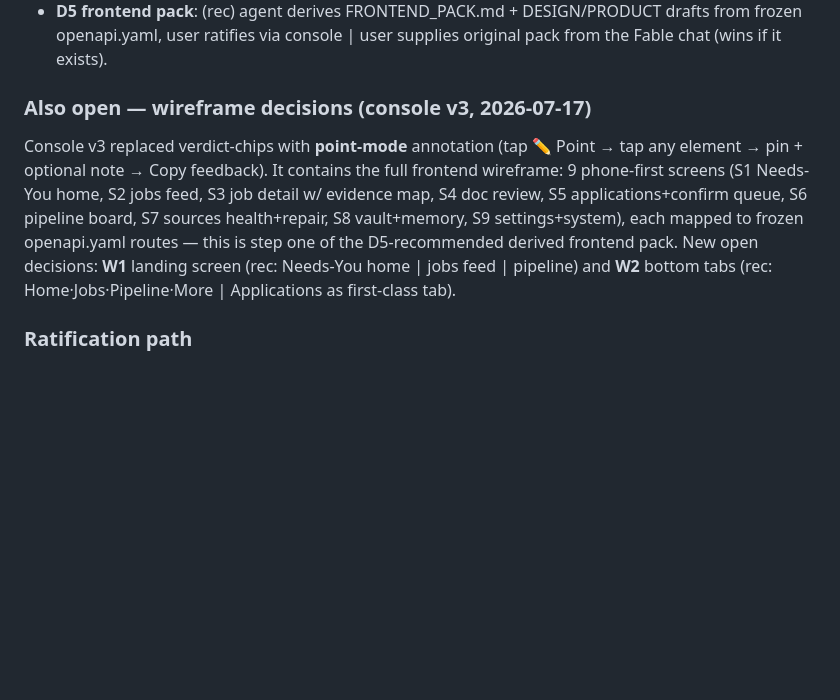
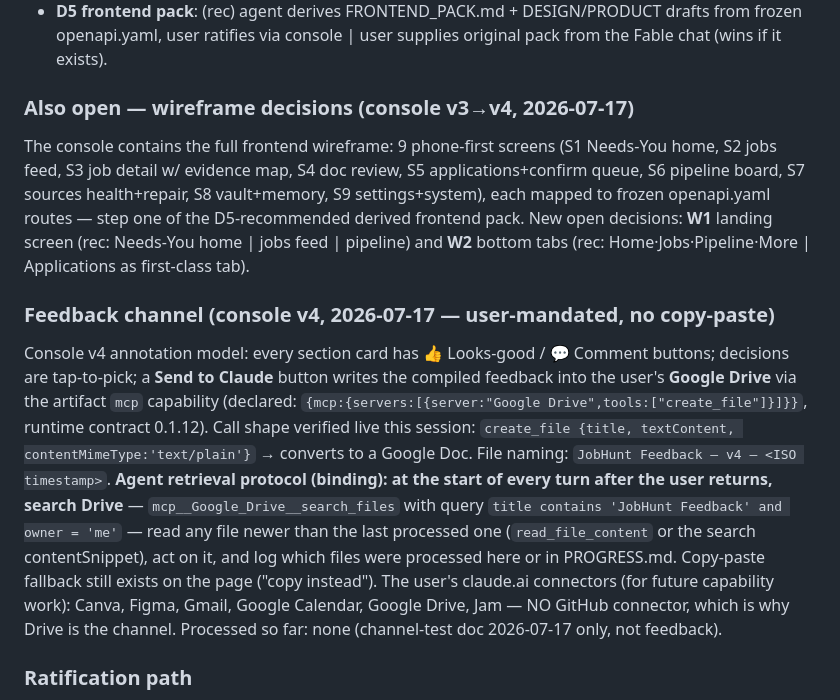
Before and after one commit to namesrachittiwari/namesrachittiwari.github.io, a Markdown page: JOBHUNT_CONTINUITY.md, the part around the change. Drawn GitHub-style; blank space fills up the shorter version.

Commit message:
Continuity: console v4 — per-section feedback + direct send-to-Claude via Google Drive channel
Co-Authored-By: Claude Fable 5 <noreply@anthropic.com>
Claude-Session: https://claude.ai/code/session_014dXUgKkxGLtKZUTwKe91gq

```diff
--- a/JOBHUNT_CONTINUITY.md
+++ b/JOBHUNT_CONTINUITY.md
@@ -51,8 +51,13 @@ Governs HOW agents work; BACKEND_PACK.md governs WHAT gets built. On conflict: u
 - **D4 adversarial review gate**: (rec) every module before DoD (07-08 audit found 15 real bugs tests missed) | only B7 + final integration | per parallel wave.
 - **D5 frontend pack**: (rec) agent derives FRONTEND_PACK.md + DESIGN/PRODUCT drafts from frozen openapi.yaml, user ratifies via console | user supplies original pack from the Fable chat (wins if it exists).
 
-### Also open — wireframe decisions (console v3, 2026-07-17)
-Console v3 replaced verdict-chips with **point-mode** annotation (tap ✏️ Point → tap any element → pin + optional note → Copy feedback). It contains the full frontend wireframe: 9 phone-first screens (S1 Needs-You home, S2 jobs feed, S3 job detail w/ evidence map, S4 doc review, S5 applications+confirm queue, S6 pipeline board, S7 sources health+repair, S8 vault+memory, S9 settings+system), each mapped to frozen openapi.yaml routes — this is step one of the D5-recommended derived frontend pack. New open decisions: **W1** landing screen (rec: Needs-You home | jobs feed | pipeline) and **W2** bottom tabs (rec: Home·Jobs·Pipeline·More | Applications as first-class tab).
+### Also open — wireframe decisions (console v3→v4, 2026-07-17)
+The console contains the full frontend wireframe: 9 phone-first screens (S1 Needs-You home, S2 jobs feed, S3 job detail w/ evidence map, S4 doc review, S5 applications+confirm queue, S6 pipeline board, S7 sources health+repair, S8 vault+memory, S9 settings+system), each mapped to frozen openapi.yaml routes — step one of the D5-recommended derived frontend pack. New open decisions: **W1** landing screen (rec: Needs-You home | jobs feed | pipeline) and **W2** bottom tabs (rec: Home·Jobs·Pipeline·More | Applications as first-class tab).
+
+### Feedback channel (console v4, 2026-07-17 — user-mandated, no copy-paste)
+Console v4 annotation model: every section card has 👍 Looks-good / 💬 Comment buttons; decisions are tap-to-pick; a **Send to Claude** button writes the compiled feedback into the user's **Google Drive** via the artifact `mcp` capability (declared: `{mcp:{servers:[{server:"Google Drive",tools:["create_file"]}]}}`, runtime contract 0.1.12). Call shape verified live this session: `create_file {title, textContent, contentMimeType:'text/plain'}` → converts to a Google Doc. File naming: `JobHunt Feedback — v4 — <ISO timestamp>`.
+**Agent retrieval protocol (binding): at the start of every turn after the user returns, search Drive** — `mcp__Google_Drive__search_files` with query `title contains 'JobHunt Feedback' and owner = 'me'` — read any file newer than the last processed one (`read_file_content` or the search contentSnippet), act on it, and log which files were processed here or in PROGRESS.md. Copy-paste fallback still exists on the page ("copy instead"). The user's claude.ai connectors (for future capability work): Canva, Figma, Gmail, Google Calendar, Google Drive, Jam — NO GitHub connector, which is why Drive is the channel.
+Processed so far: none (channel-test doc 2026-07-17 only, not feedback).
 
 ### Ratification path
 User annotates/picks → agent resolves changes in next console version → on approval commit harness v1.0 to its D1 home + amended backend CLAUDE.md + new frontend CLAUDE.md, PROGRESS.md logs the approval verbatim → build resumes (B2 was the recommended lane, user pick still open).
```
